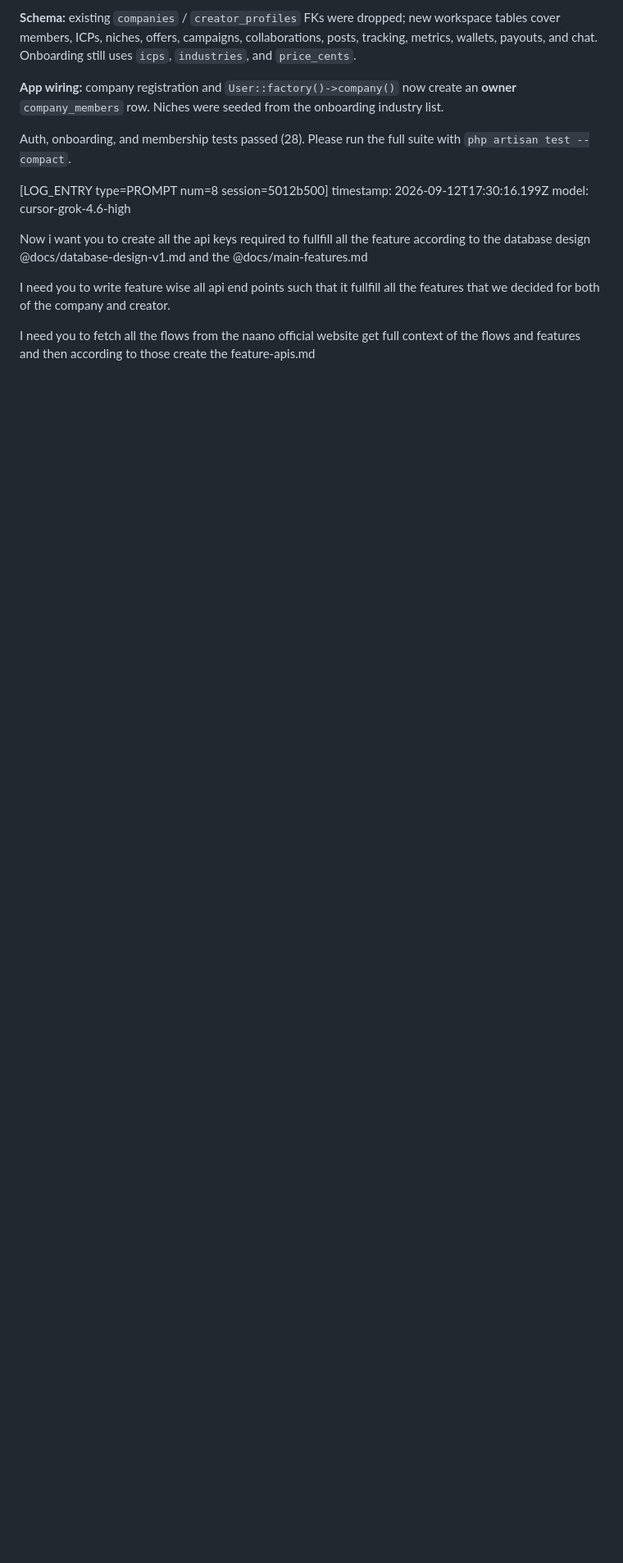
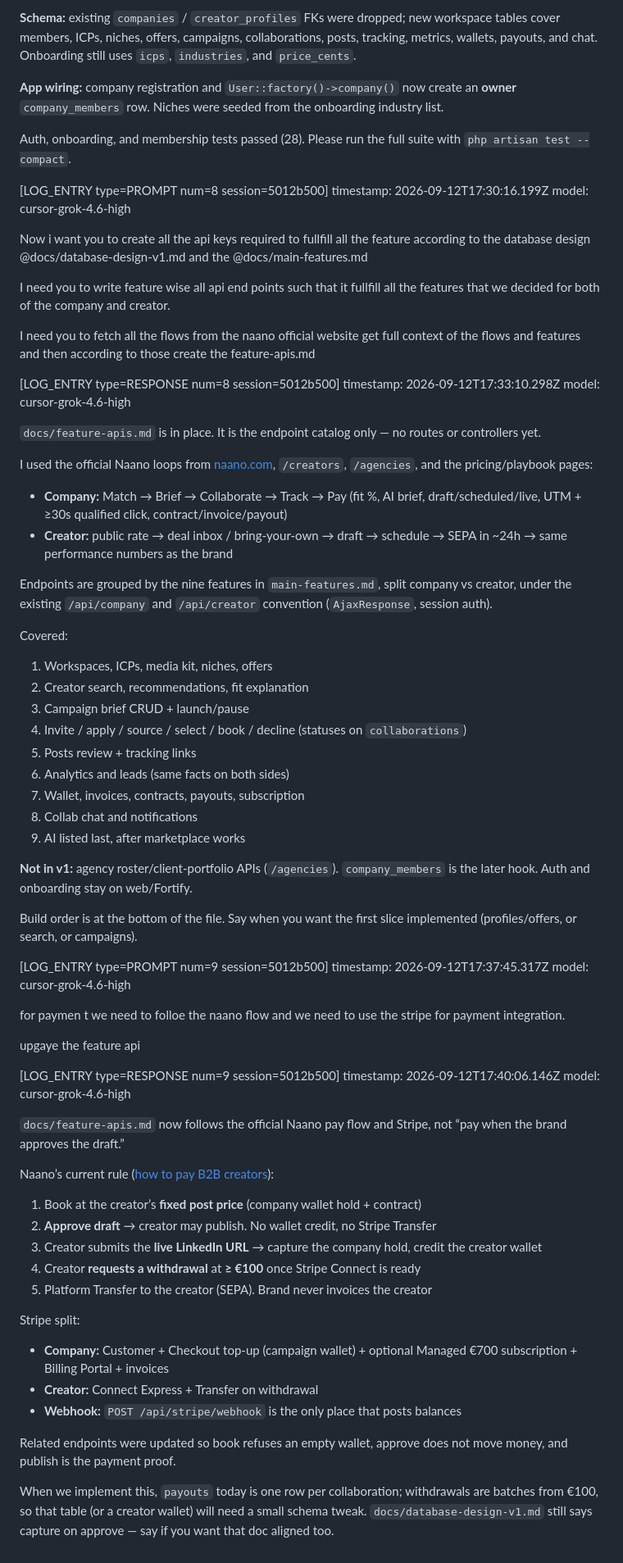
Before and after one commit to AwaisMehnga/naano, a Markdown page: .agent-logs/2026-09-12_15-22-08_5012b500-189f-44a0-8dc5-300b4fce5503.md, the part around one of its changes. Shown at 82% size. Rendered like a GitHub page; blank space fills up the shorter version.

```diff
--- a/.agent-logs/2026-09-12_15-22-08_5012b500-189f-44a0-8dc5-300b4fce5503.md
+++ b/.agent-logs/2026-09-12_15-22-08_5012b500-189f-44a0-8dc5-300b4fce5503.md
@@ -473,3 +473,64 @@ Now i want you to create all the api keys required to fullfill all the feature a
 I need you to write feature wise all api end points such that it fullfill all the features that we decided for both of the company and creator.
 
 I need you to fetch all the flows from the naano official website get full context of the flows and features and then according to those create the feature-apis.md
+
+[LOG_ENTRY type=RESPONSE num=8 session=5012b500]
+timestamp: 2026-09-12T17:33:10.298Z
+model: cursor-grok-4.6-high
+
+`docs/feature-apis.md` is in place. It is the endpoint catalog only — no routes or controllers yet.
+
+I used the official Naano loops from [naano.com](https://naano.com/), `/creators`, `/agencies`, and the pricing/playbook pages:
+
+- **Company:** Match → Brief → Collaborate → Track → Pay (fit %, AI brief, draft/scheduled/live, UTM + ≥30s qualified click, contract/invoice/payout)
+- **Creator:** public rate → deal inbox / bring-your-own → draft → schedule → SEPA in ~24h → same performance numbers as the brand
+
+Endpoints are grouped by the nine features in `main-features.md`, split company vs creator, under the existing `/api/company` and `/api/creator` convention (`AjaxResponse`, session auth).
+
+Covered:
+
+1. Workspaces, ICPs, media kit, niches, offers
+2. Creator search, recommendations, fit explanation
+3. Campaign brief CRUD + launch/pause
+4. Invite / apply / source / select / book / decline (statuses on `collaborations`)
+5. Posts review + tracking links
+6. Analytics and leads (same facts on both sides)
+7. Wallet, invoices, contracts, payouts, subscription
+8. Collab chat and notifications
+9. AI listed last, after marketplace works
+
+**Not in v1:** agency roster/client-portfolio APIs (`/agencies`). `company_members` is the later hook. Auth and onboarding stay on web/Fortify.
+
+Build order is at the bottom of the file. Say when you want the first slice implemented (profiles/offers, or search, or campaigns).
+
+[LOG_ENTRY type=PROMPT num=9 session=5012b500]
+timestamp: 2026-09-12T17:37:45.317Z
+model: cursor-grok-4.6-high
+
+for  paymen t we need to folloe the naano flow and we need to use the stripe for payment integration.
+
+upgaye the feature api
+
+[LOG_ENTRY type=RESPONSE num=9 session=5012b500]
+timestamp: 2026-09-12T17:40:06.146Z
+model: cursor-grok-4.6-high
+
+`docs/feature-apis.md` now follows the official Naano pay flow and Stripe, not “pay when the brand approves the draft.”
+
+Naano’s current rule ([how to pay B2B creators](https://naano.com/blog/how-to-pay-b2b-creators)):
+
+1. Book at the creator’s **fixed post price** (company wallet hold + contract)
+2. **Approve draft** → creator may publish. No wallet credit, no Stripe Transfer
+3. Creator submits the **live LinkedIn URL** → capture the company hold, credit the creator wallet
+4. Creator **requests a withdrawal** at **≥ €100** once Stripe Connect is ready
+5. Platform Transfer to the creator (SEPA). Brand never invoices the creator
+
+Stripe split:
+
+- **Company:** Customer + Checkout top-up (campaign wallet) + optional Managed €700 subscription + Billing Portal + invoices
+- **Creator:** Connect Express + Transfer on withdrawal
+- **Webhook:** `POST /api/stripe/webhook` is the only place that posts balances
+
+Related endpoints were updated so book refuses an empty wallet, approve does not move money, and publish is the payment proof.
+
+When we implement this, `payouts` today is one row per collaboration; withdrawals are batches from €100, so that table (or a creator wallet) will need a small schema tweak. `docs/database-design-v1.md` still says capture on approve — say if you want that doc aligned too.
```
Also changed, not shown: other parts of .agent-logs/2026-09-12_15-22-08_5012b500-189f-44a0-8dc5-300b4fce5503.md (+2 -2 lines), docs/feature-apis.md (added, +446 -0 lines).
